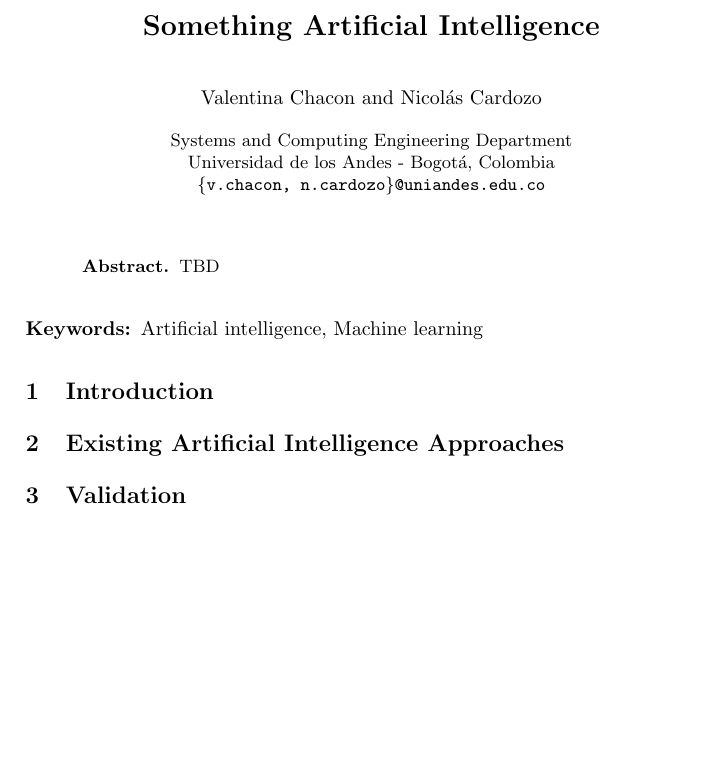
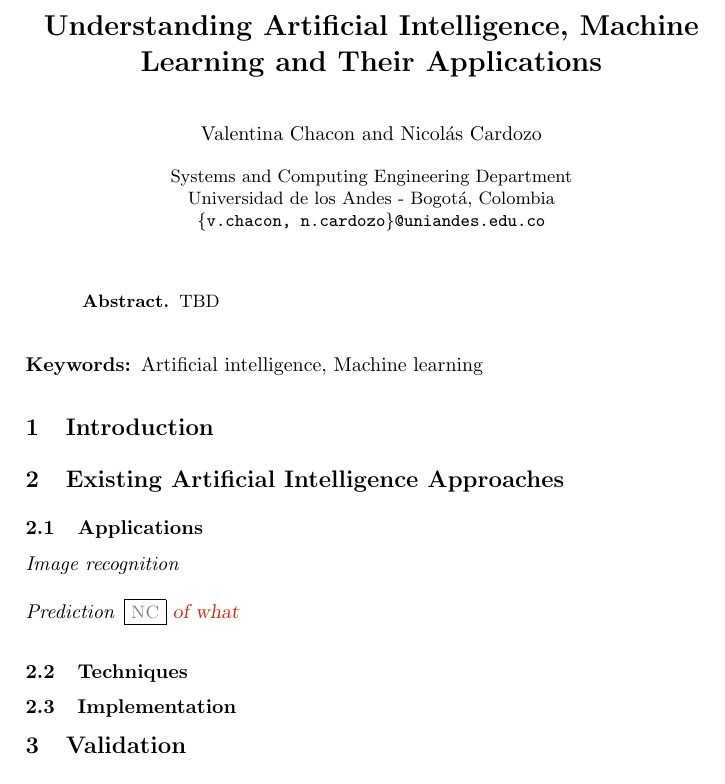
Before and after one commit to ValentinaChaconBuitrago/ArtificialIntelligence, a LaTeX paper (paper/main.tex, which reads paper/related.tex): part of the page, cut at the place of the change, the shorter picture padded with empty space. Compiled offline with pdfLaTeX.

Commit message:
title update

```diff
--- a/paper/main.tex
+++ b/paper/main.tex
@@ -21,7 +21,7 @@
 
 % --- End of Author Metadata ---
 
-\title{Something \acl{AI}}
+\title{Understanding \acl{AI}, \acl{ML} and Their Applications}
 
 
 %
--- a/paper/related.tex
+++ b/paper/related.tex
@@ -5,6 +5,27 @@
 %%
 \section{Existing \acl{AI} Approaches}
 \label{sec:related}
+
+%%%
+\subsection{Applications}
+
+%%%%
+\paragraph{Image recognition}
+
+
+%%%%
+\paragraph{Prediction} \authorcomment[missing]{NC}{of what}
+
+
+
+%%%
+\subsection{Techniques}
+
+
+%%%
+\subsection{Implementation}
+
+
 
 
 
```
